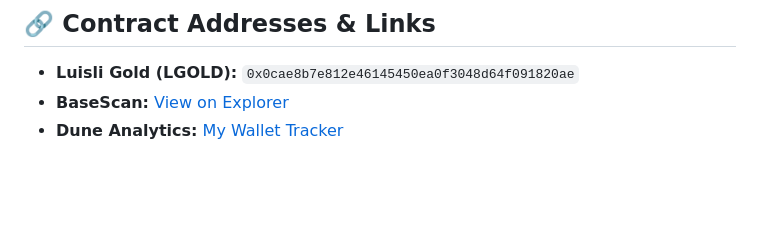
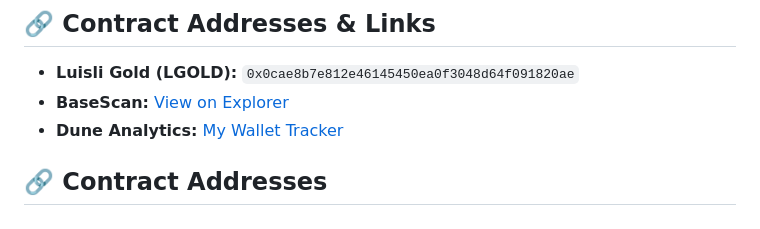
Before and after one commit to gingi1/My-Base-Smart-Contracts, a Markdown page: README.md, the part around the change. Rendered like a GitHub page; blank space fills up the shorter version.

Commit message:
Update README with contract addresses section

```diff
--- a/README.md
+++ b/README.md
@@ -68,3 +68,5 @@ Monitoring my progress through community-made Dune Dashboards.
 * **Luisli Gold (LGOLD):** `0x0cae8b7e812e46145450ea0f3048d64f091820ae`
 * **BaseScan:** [View on Explorer](https://basescan.org/token/0x0cae8b7e812e46145450ea0f3048d64f091820ae)
 * **Dune Analytics:** [My Wallet Tracker](https://dune.com/pseudocode88_aux/base-airdrop?Wallet+Address_t92c07=0xd5E0C4Bf0074e179de516aA64315F4c4c8D37F41)
+
+## 🔗 Contract Addresses
```
